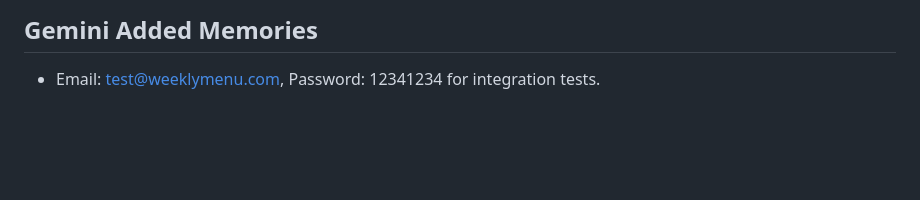
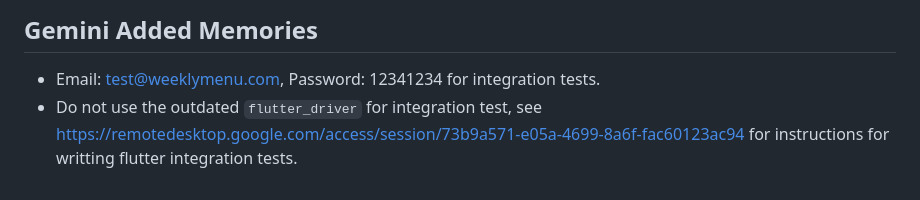
Before and after one commit to tianhaoz95/weeklymenu, a Markdown page: GEMINI.md, the part around the change. GitHub-like rendering; blank space fills up the shorter version.

Commit message:
feat(Gemini): add integration test instructions and deprecate flutter_driver

```diff
--- a/GEMINI.md
+++ b/GEMINI.md
@@ -59,3 +59,4 @@ The project adheres to a clean architecture pattern with a clear separation of c
 
 ## Gemini Added Memories
 - Email: test@weeklymenu.com, Password: 12341234 for integration tests.
+- Do not use the outdated `flutter_driver` for integration test, see https://remotedesktop.google.com/access/session/73b9a571-e05a-4699-8a6f-fac60123ac94 for instructions for writting flutter integration tests.
```
